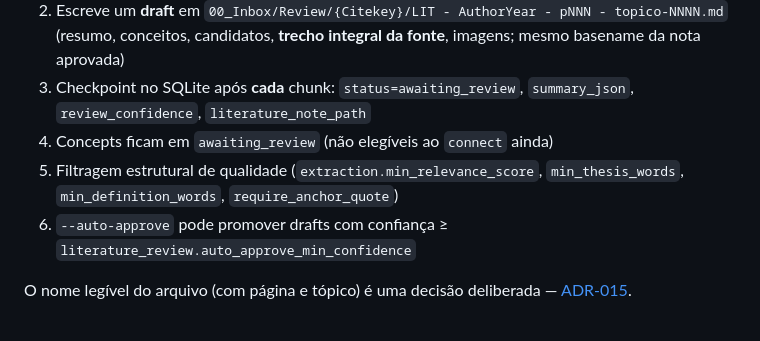
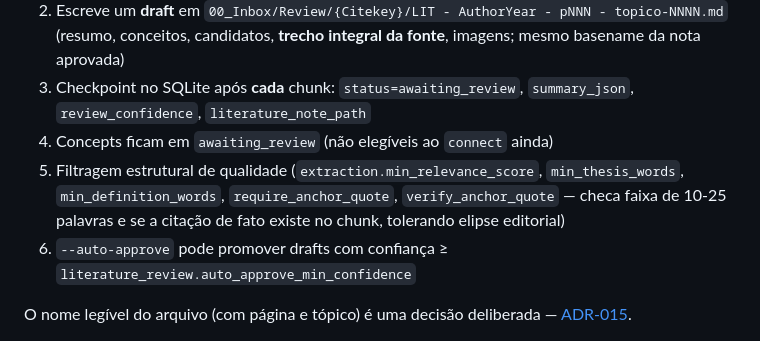
Before and after one commit to ricmed/zettel_app, a Markdown page: docs/pipeline.md, the part around the change. Drawn GitHub-style.

Commit message:
docs(pipeline): documentar verify_anchor_quote na filtragem do extract
Fixes #51

Co-Authored-By: Claude Sonnet 5 <noreply@anthropic.com>

```diff
--- a/docs/pipeline.md
+++ b/docs/pipeline.md
@@ -104,7 +104,7 @@ Módulo: [`extractor.py`](../zettel/extractor.py).
 2. Escreve um **draft** em `00_Inbox/Review/{Citekey}/LIT - AuthorYear - pNNN - topico-NNNN.md` (resumo, conceitos, candidatos, **trecho integral da fonte**, imagens; mesmo basename da nota aprovada)
 3. Checkpoint no SQLite após **cada** chunk: `status=awaiting_review`, `summary_json`, `review_confidence`, `literature_note_path`
 4. Concepts ficam em `awaiting_review` (não elegíveis ao `connect` ainda)
-5. Filtragem estrutural de qualidade (`extraction.min_relevance_score`, `min_thesis_words`, `min_definition_words`, `require_anchor_quote`)
+5. Filtragem estrutural de qualidade (`extraction.min_relevance_score`, `min_thesis_words`, `min_definition_words`, `require_anchor_quote`, `verify_anchor_quote` — checa faixa de 10-25 palavras e se a citação de fato existe no chunk, tolerando elipse editorial)
 6. `--auto-approve` pode promover drafts com confiança ≥ `literature_review.auto_approve_min_confidence`
 
 O nome legível do arquivo (com página e tópico) é uma decisão deliberada — [ADR-015](adrs/generated/EXTRACT/ADR-015-granular-literature-notes-readable-filenames.md).
```
